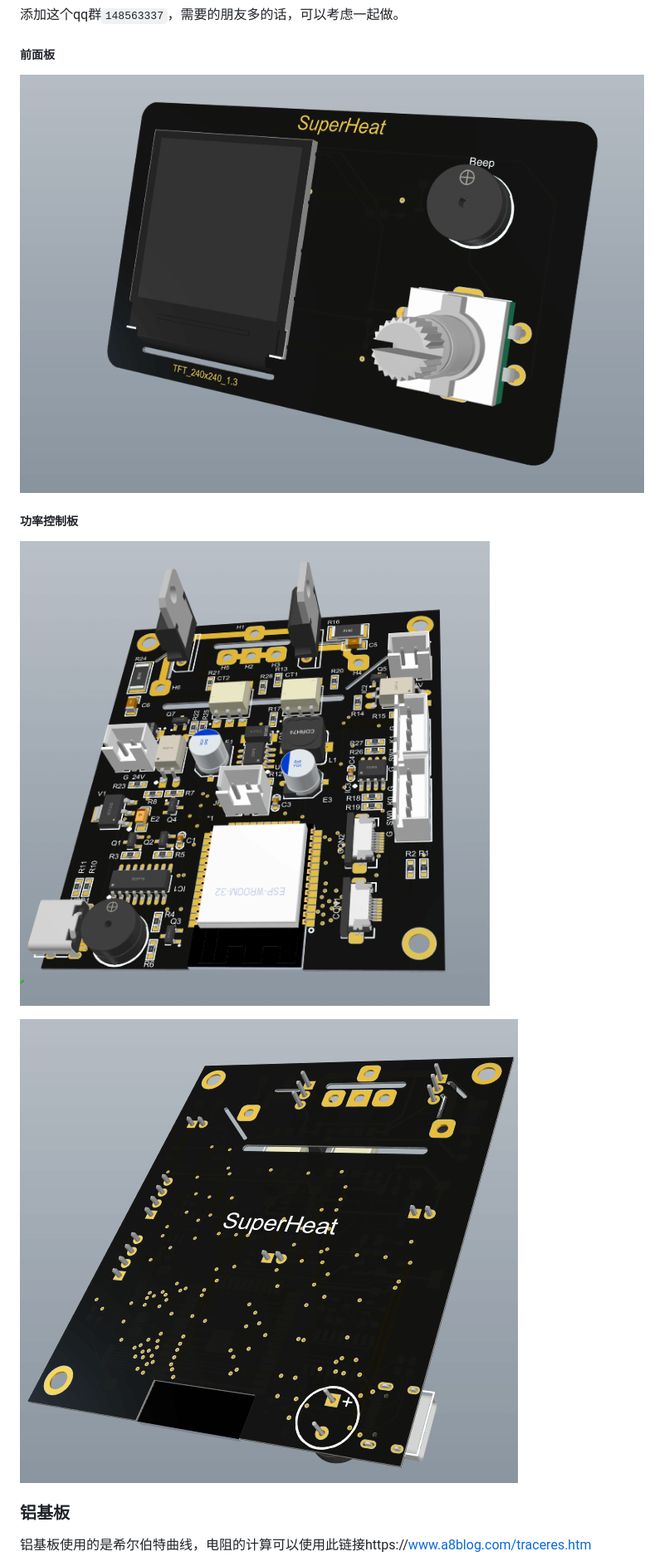
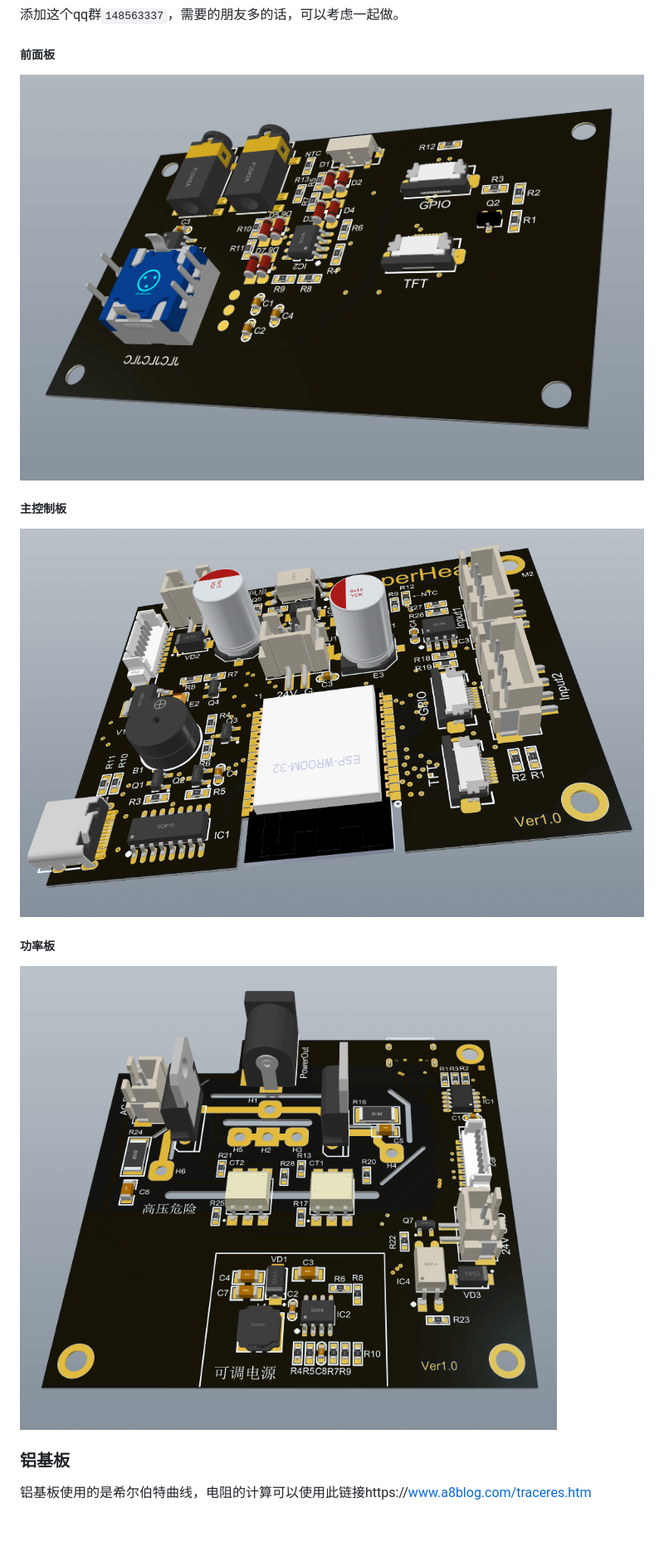
Before and after one commit to ClimbSnail/SnailHeater, a Markdown page: README.md, the part around one of its changes. Shown at 83% size. Drawn GitHub-style; pictures changed too: Images/SuperHeat_Ctrl.png (added), Images/SuperHeat_Power.png (added), Images/SuperHeat_Screen_B.png (added); blank space fills up the shorter version.

Commit message:
md images

```diff
--- a/README.md
+++ b/README.md
@@ -23,12 +23,13 @@
 添加这个qq群`148563337`，需要的朋友多的话，可以考虑一起做。
 
 ##### 前面板
-![SuperHeat](Images/SuperHeat.png)
+![SuperHeat](Images/SuperHeat_Screen_B.png)
 
-##### 功率控制板
-![SuperHeat](Images/SuperHeat_Ctrl_F.png)
+##### 主控制板
+![SuperHeat](Images/SuperHeat_Ctrl.png)
 
-![SuperHeat](Images/SuperHeat_Ctrl_B.png)
+##### 功率板
+![SuperHeat](Images/SuperHeat_Power.png)
 
 ### 铝基板
 铝基板使用的是希尔伯特曲线，电阻的计算可以使用此链接https://www.a8blog.com/traceres.htm
```
Also changed, not shown: other parts of README.md (+1 -1 lines).
